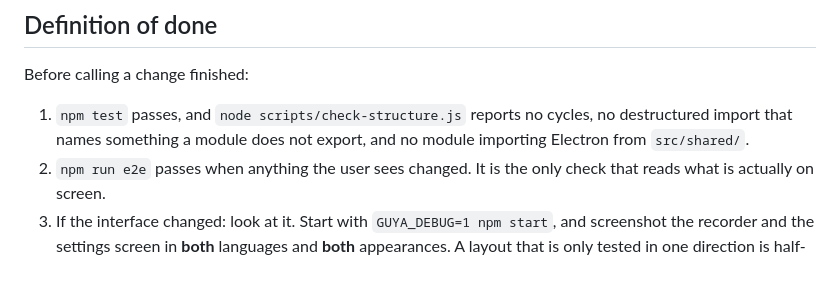
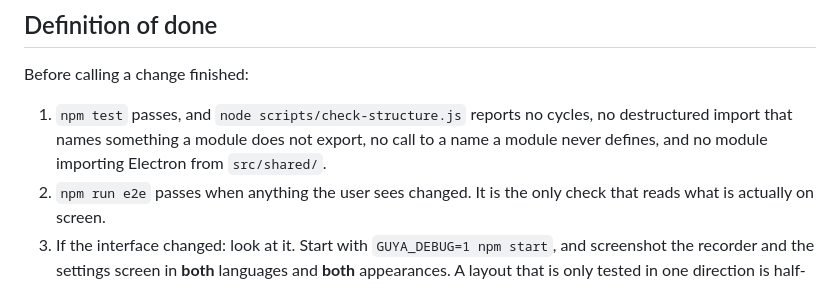
Before and after one commit to MahdiMirshafiee/Guya, a Markdown page: AGENTS.md, the part around the change. GitHub-like rendering.

Commit message:
docs: add the undefined-call check to the definition of done
The working agreement lists what the structure gate must report, and it now
reports one more thing. Anyone running the checks by hand should not have to
read the script to find out what passed.

```diff
--- a/AGENTS.md
+++ b/AGENTS.md
@@ -78,8 +78,9 @@ preference.
 Before calling a change finished:
 
 1. `npm test` passes, and `node scripts/check-structure.js` reports no cycles,
-   no destructured import that names something a module does not export, and no
-   module importing Electron from `src/shared/`.
+   no destructured import that names something a module does not export, no call
+   to a name a module never defines, and no module importing Electron from
+   `src/shared/`.
 2. `npm run e2e` passes when anything the user sees changed. It is the only check
    that reads what is actually on screen.
 3. If the interface changed: look at it. Start with
```
